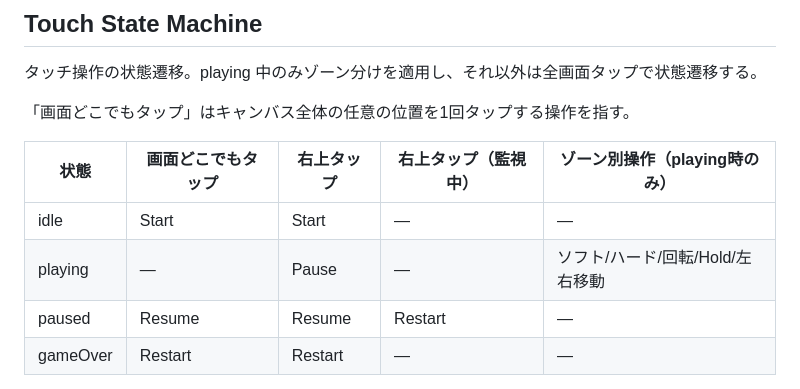
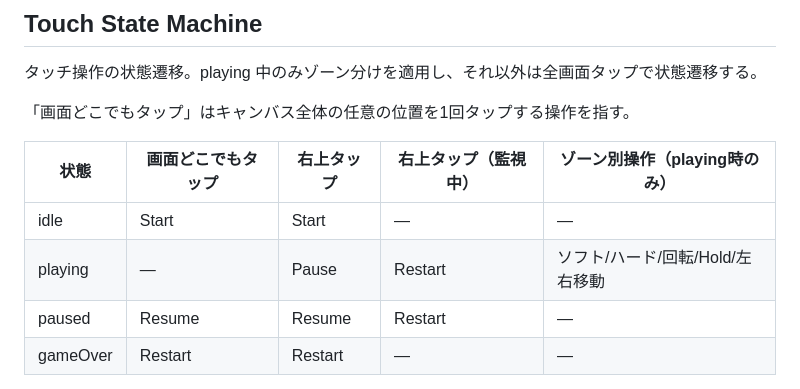
Before and after one commit to amenohimo/tetris, a Markdown page: CONTEXT.md, the part around the change. GitHub-like rendering.

Commit message:
fix: playing状態の監視中列にRestartを追加（paused→resume後の2発目対応）

```diff
--- a/CONTEXT.md
+++ b/CONTEXT.md
@@ -62,7 +62,7 @@ CW:          右パネル全体（Pauseエリアを除く）
 | 状態 | 画面どこでもタップ | 右上タップ | 右上タップ（監視中） | ゾーン別操作（playing時のみ） |
 |------|-------------|-----------|------------------|---------------------------|
 | idle | Start | Start | — | — |
-| playing | — | Pause | — | ソフト/ハード/回転/Hold/左右移動 |
+| playing | — | Pause | Restart | ソフト/ハード/回転/Hold/左右移動 |
 | paused | Resume | Resume | Restart | — |
 | gameOver | Restart | Restart | — | — |
 
```
